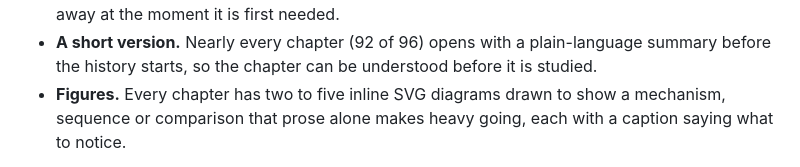
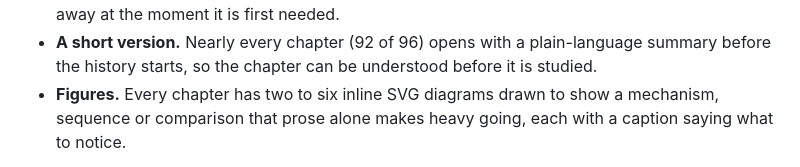
Before and after one commit to DesignIssues/design-issues, a Markdown page: README.md, the part around the change. GitHub-like rendering.

Commit message:
README: chapters carry two to six figures, not two to five

```diff
--- a/README.md
+++ b/README.md
@@ -42,7 +42,7 @@ No prior knowledge is assumed. Three things carry that weight:
 - **A short version.** Nearly every chapter (92 of 96) opens with a
   plain-language summary before the history starts, so the chapter can be
   understood before it is studied.
-- **Figures.** Every chapter has two to five inline SVG diagrams drawn to
+- **Figures.** Every chapter has two to six inline SVG diagrams drawn to
   show a mechanism, sequence or comparison that prose alone makes heavy
   going, each with a caption saying what to notice.
 
```
